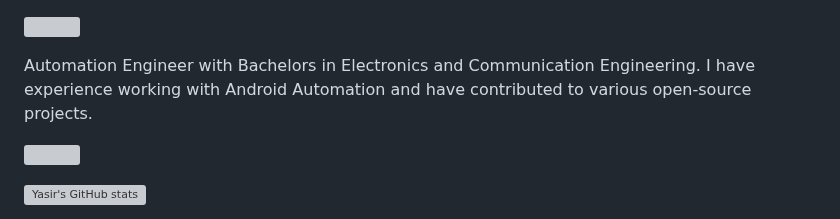
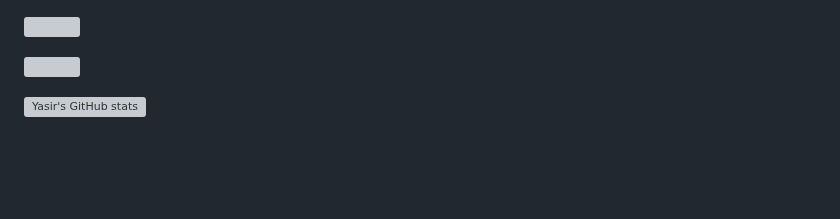
Before and after one commit to yasirfaizahmed/yasirfaizahmed, a Markdown page: Readme.md, the part around the change. Drawn GitHub-style; blank space fills up the shorter version; grey boxes are pictures that could not be loaded.

```diff
--- a/Readme.md
+++ b/Readme.md
@@ -1,7 +1,7 @@
 <!-- # [![Typing SVG](https://readme-typing-svg.demolab.com/?lines=Yasir+Faiz+Ahmed;Automation+Engineer&multiline=true&color=74DA0E)](https://git.io/typing-svg) -->
 ![](https://readme-typing-svg.demolab.com/?lines=Yasir+Faiz+Ahmed;&pause=10000&multiline=true&color=33C1FF&duration=2000&size=30&height=50&width=600&)
 
-Automation Engineer with Bachelors in Electronics and Communication Engineering. I have experience working with Android Automation and have contributed to various open-source projects.  <!--[![wakatime](https://wakatime.com/badge/user/a9e00d41-03d8-4310-b678-7bcc046966dc.svg)](https://wakatime.com/@a9e00d41-03d8-4310-b678-7bcc046966dc)-->
+ <!--[![wakatime](https://wakatime.com/badge/user/a9e00d41-03d8-4310-b678-7bcc046966dc.svg)](https://wakatime.com/@a9e00d41-03d8-4310-b678-7bcc046966dc)-->
 
 
 
```
